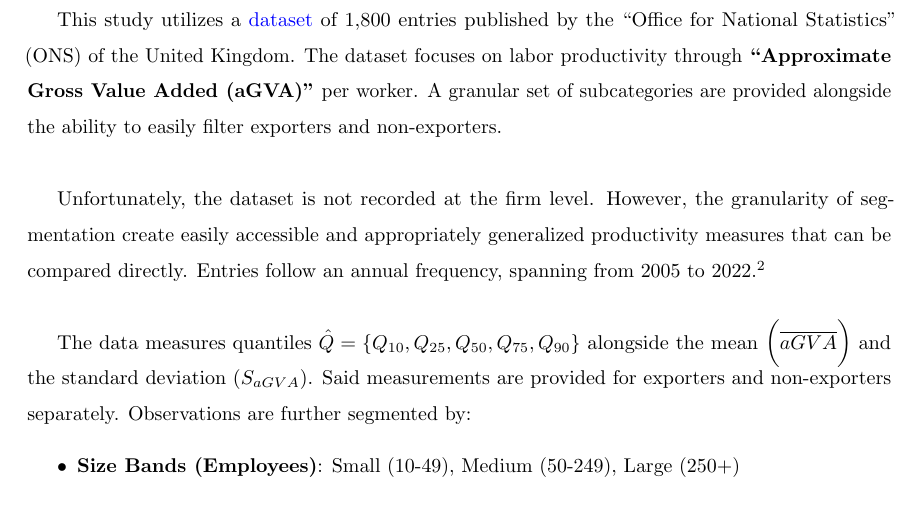
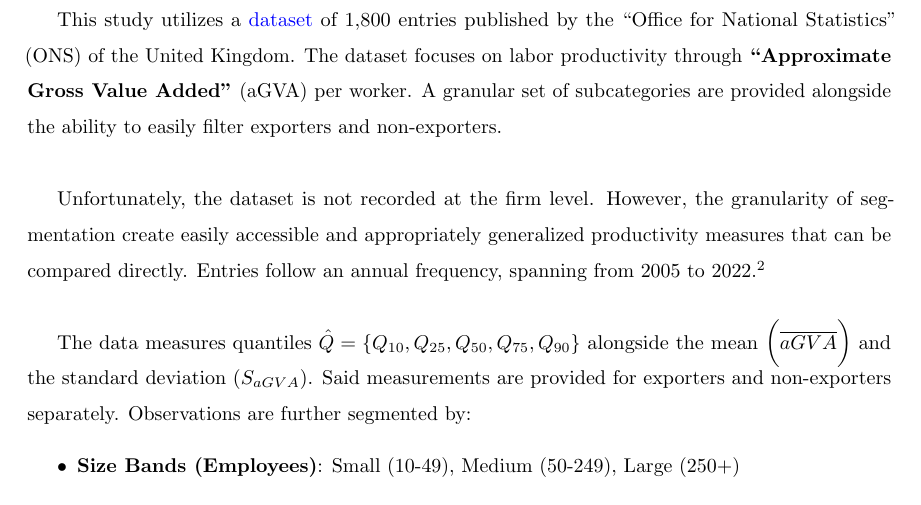
Before and after one commit to GongJr0/ITT-Project, a LaTeX paper (paper/main.tex, which reads paper/data.tex): part of page 6 of 13, cut so that both start at the same text. Compiled offline with pdfLaTeX.

Commit message:
Fix formatting of aGVA term in data section
Moved parentheses outside of the bolded 'Approximate Gross Value Added' term for improved clarity and correct formatting in the data section.

```diff
--- a/paper/data.tex
+++ b/paper/data.tex
@@ -1,6 +1,6 @@
 \section{Data}\label{sec:data}
 This study utilizes a \href{https://www.ons.gov.uk/economy/economicoutputandproductivity/productivitymeasures/datasets/tradeandproductivityingreatbritainevidencefromfirmlevelmicrodata}{dataset} of 1,800 entries published by the \enquote{Office for National Statistics} (ONS) of the United Kingdom.
-The dataset focuses on labor productivity through \textbf{\enquote{Approximate Gross Value Added (aGVA)}} per worker.
+The dataset focuses on labor productivity through \textbf{\enquote{Approximate Gross Value Added}} (aGVA) per worker.
 A granular set of subcategories are provided alongside the ability to easily filter exporters and non-exporters.
 
 \vspace{\baselineskip}
```
